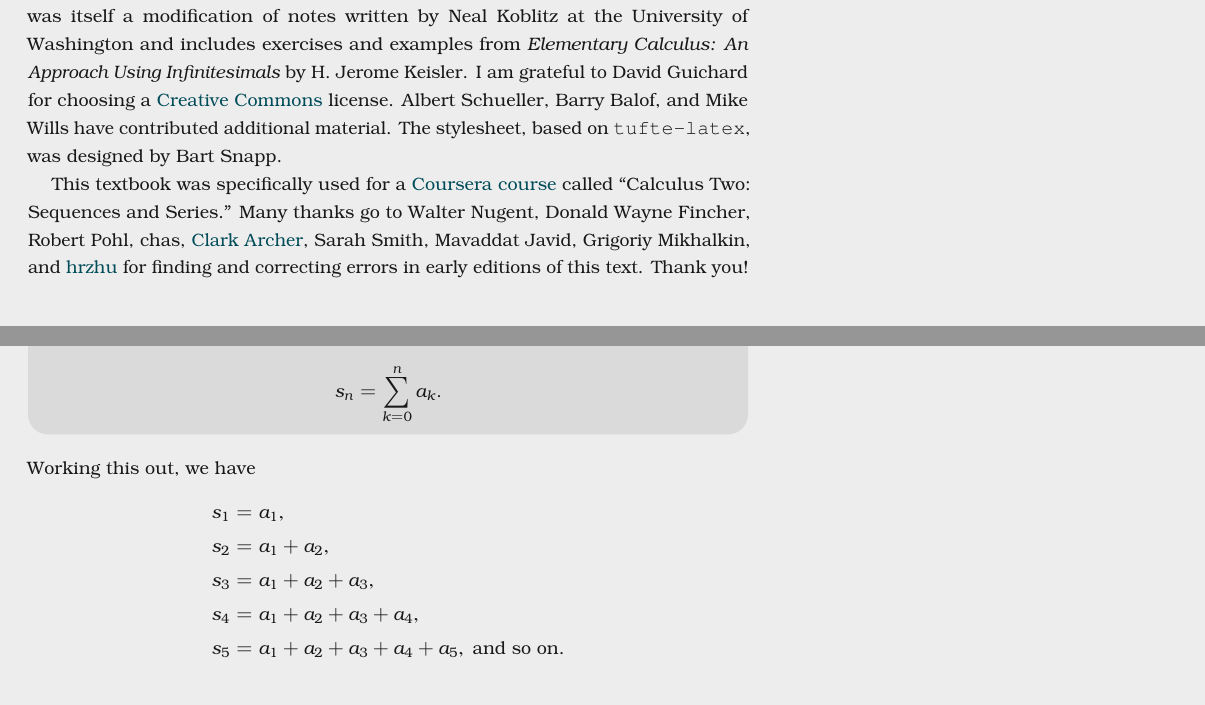
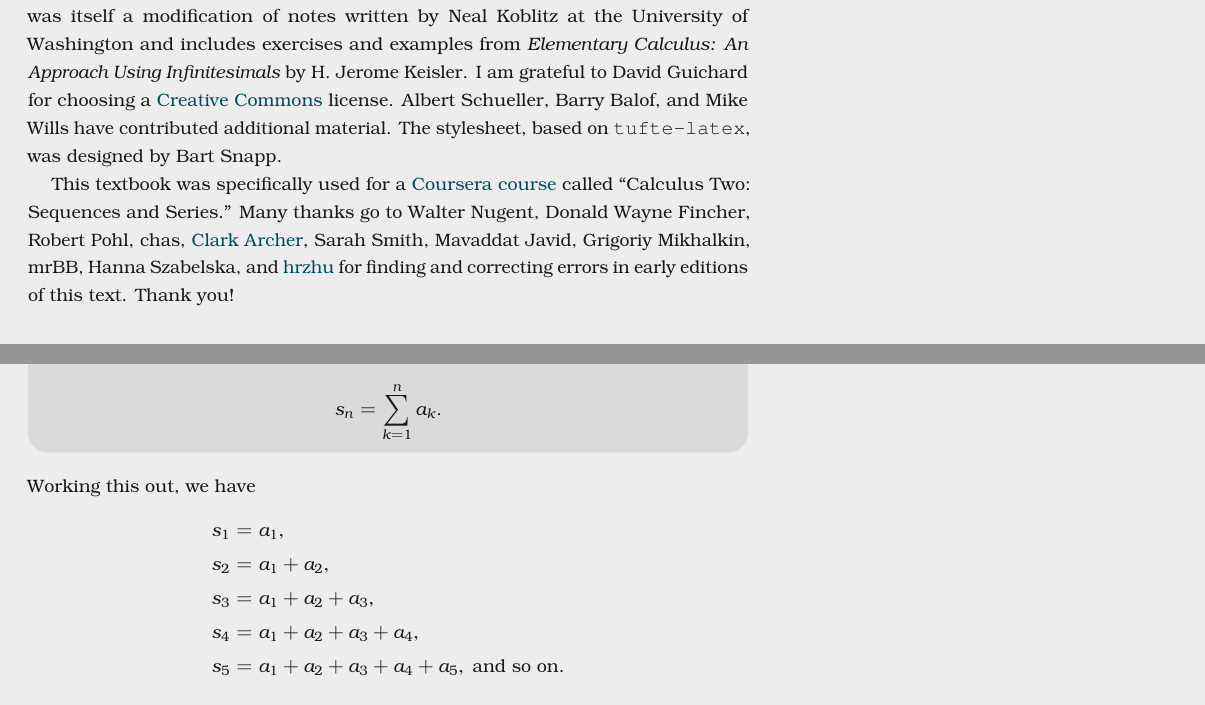
Before and after one commit to kisonecat/sequences-and-series, a LaTeX thesis (textbook/textbook.tex, which reads textbook/series.tex): two parts of pages 11 and 42 of 73, joined at a grey line, cut so that both start at the same text. Compiled offline with pdfLaTeX.

Commit message:
Some typos found on the forum

```diff
--- a/textbook/series.tex
+++ b/textbook/series.tex
@@ -37,7 +37,7 @@ sequence---the \defnword{sequence of partial sums}\index{sequence!of
   $\ds\sum_{k=1}^\infty a_k$.  The \defnword{sequence of partial sums}
   associated to these objects is the sequence
  $$
- s_n = \sum_{k=0}^n a_k.
+ s_n = \sum_{k=1}^n a_k.
  $$
  \end{definition}
 Working this out, we have
--- a/textbook/textbook.tex
+++ b/textbook/textbook.tex
@@ -190,7 +190,7 @@ have contributed additional material.  The stylesheet, based on \texttt{tufte-la
 This textbook was specifically used for a
 \href{https://www.coursera.org/course/sequence}{Coursera course}
 called ``Calculus Two: Sequences and Series.''  Many thanks go to
-Walter Nugent, Donald Wayne Fincher, Robert Pohl, chas, \href{https://github.com/clark-archer}{Clark Archer}, Sarah Smith, Mavaddat Javid, Grigoriy Mikhalkin, and \href{https://github.com/hrzhu}{hrzhu} for finding and correcting
+Walter Nugent, Donald Wayne Fincher, Robert Pohl, chas, \href{https://github.com/clark-archer}{Clark Archer}, Sarah Smith, Mavaddat Javid, Grigoriy Mikhalkin, mrBB, Hanna Szabelska, and \href{https://github.com/hrzhu}{hrzhu} for finding and correcting
 errors in early editions of this text.  Thank you!
 
 \vspace{0.5in}
```
Also changed, not shown: textbook/comparison-test.tex (+1 -1 lines).
